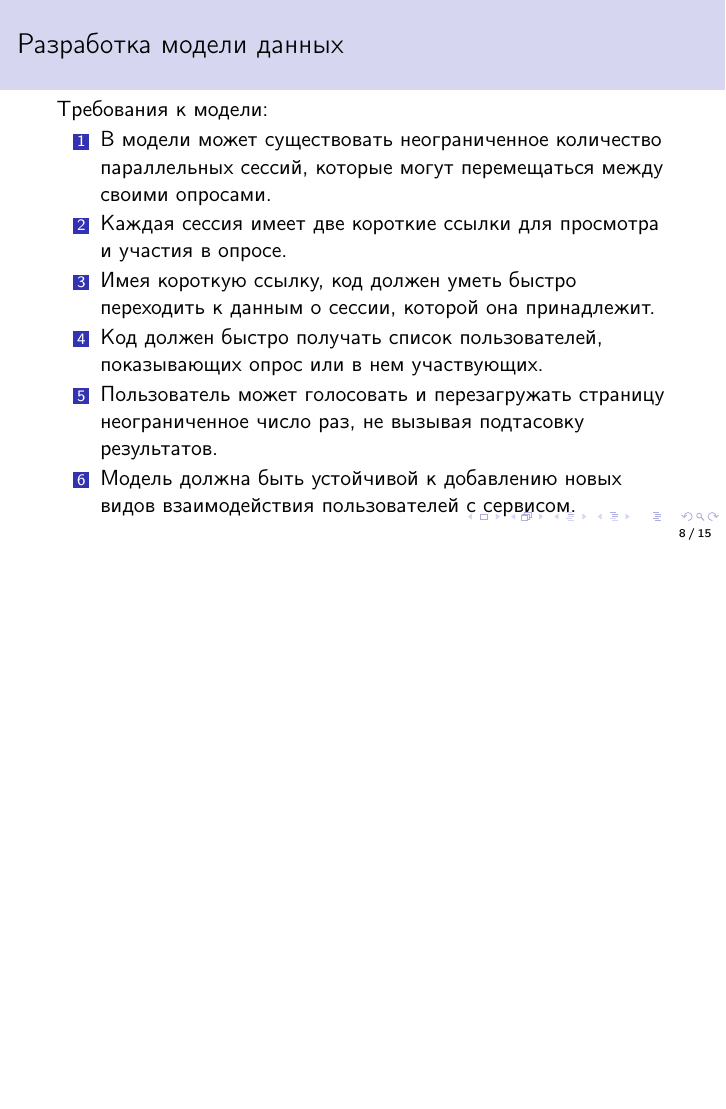
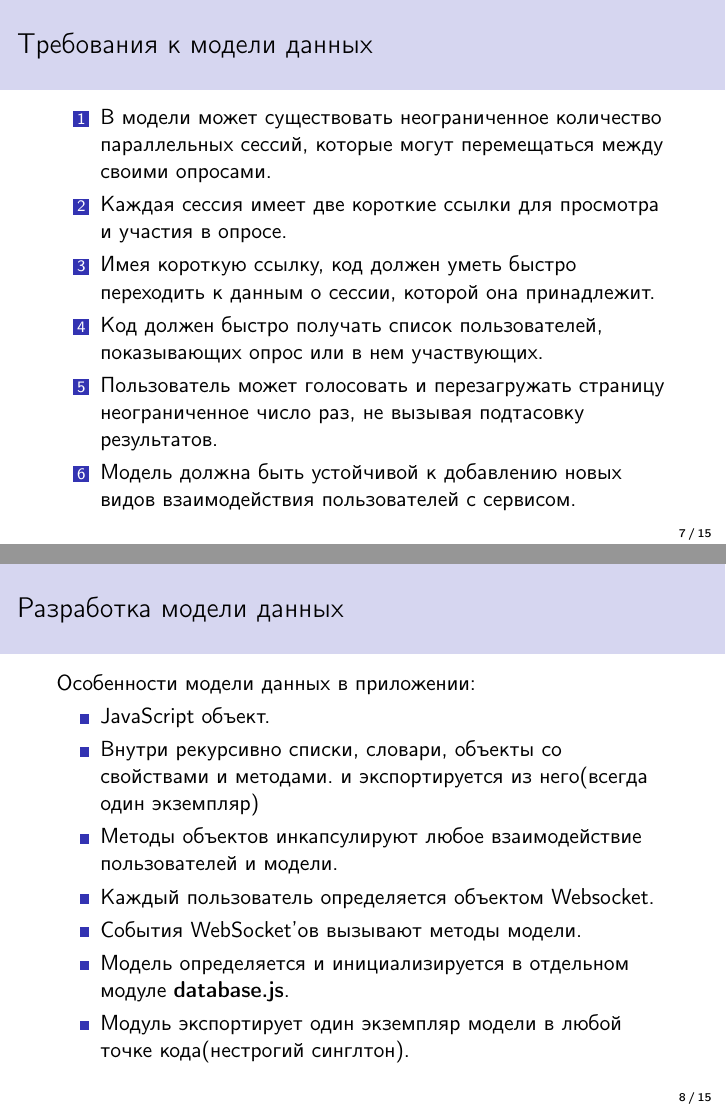
Before and after one commit to Jeday/GraduationPaper, LaTeX slides (presentation.tex): page 8 of 15 before the commit and pages 7 and 8 of 15 after it, the two joined at a grey line, the shorter picture padded with empty space. Compiled offline with pdfLaTeX.

Commit message:
fixes, diagrams

```diff
--- a/presentation.tex
+++ b/presentation.tex
@@ -73,7 +73,7 @@
 %\setbeamertemplate{footline} % To remove the footer line in all slides uncomment this line
 \setbeamertemplate{footline}[page number] % To replace the footer line in all slides with a simple slide count uncomment this line
 
-%\setbeamertemplate{navigation symbols}{} % To remove the navigation symbols from the bottom of all slides uncomment this line
+\setbeamertemplate{navigation symbols}{} % To remove the navigation symbols from the bottom of all slides uncomment this line
 }
 
 \usepackage{graphicx} % Allows including images
@@ -108,14 +108,15 @@
 %----------------------------------------------------------------------------------------
 
 \title[Выпускная квалификационная работа]{Разработка системы проведения опросов аудитории во время публичных выступлений} % The short title appears at the bottom of every slide, the full title is only on the title page
-
-\author{Е.А.~Тактаров, к.ф.-м.н., доцент Е.\,М.~Андреева} % Your name
+\subtitle{Выпускная квалификационная работа}
+\author{Е.А.~Тактаров\\Научный руководитель ---  к.ф.-м.н., доцент Е.\,М.~Андреева} % Your name
 \institute[ИММиКН] % Your institution as it will appear on the bottom of every slide, may be shorthand to save space
 {
+Южный Федеральный Университет\\
 Институт математики, механики и компьютерных наук им. И.И. Воровича  \\ % Your institution for the title page
-Южный Федеральный Университет
+02.03.02 — Фундаментальная информатика и информационные технологии
 }
-\date{2019} % Date, can be changed to a custom date
+\date{Ростов-на-Дону --- 2019} % Date, can be changed to a custom date
 
 \begin{document}
 
@@ -183,10 +184,3 @@ router.get("/get_polled/:poll",function(req, res, next){
 });
 \end{lstlisting}
 \end{frame}
-
-%------------------------------------------------
-
-
-\subsection{Разработка модели данных}
-\begin{frame}
-\frametitle{Разработка модели данных}
@@ -201,8 +187,7 @@ router.get("/get_polled/:poll",function(req, res, next){
 %------------------------------------------------
 
 \begin{frame}
-\frametitle{Разработка модели данных}
-	Требования к модели:
+\frametitle{Требования к модели данных}
 \begin{enumerate}
 	\item В модели может существовать неограниченное количество параллельных сессий, которые могут перемещаться между своими опросами.
 	\item Каждая сессия имеет две короткие ссылки для просмотра и участия в опросе.
@@ -212,6 +197,26 @@ router.get("/get_polled/:poll",function(req, res, next){
 	\item Модель должна быть устойчивой к добавлению новых видов взаимодействия пользователей с сервисом.
 \end{enumerate}
 \end{frame}
+
+%------------------------------------------------
+
+\subsection{Разработка модели данных}
+\begin{frame}
+\frametitle{Разработка модели данных}
+	Особенности модели данных в приложении:
+	\begin{itemize}
+		\item JavaScript объект.
+		\item Внутри рекурсивно списки, словари, объекты со свойствами и методами.
+		 и экспортируется из него(всегда один экземпляр)
+		\item Методы объектов инкапсулируют любое взаимодействие пользователей и модели.
+		\item Каждый пользователь определяется объектом Websocket.
+		\item События WebSocket'ов вызывают методы модели.
+		\item Модель определяется и инициализируется в отдельном модуле \textbf{database.js}.
+		\item Модуль экспортирует один экземпляр модели в любой точке кода(нестрогий синглтон).
+	\end{itemize}
+\end{frame}
+
+
 
 
 %------------------------------------------------
```
Also changed, not shown: img/debounce.png, img/nodeb.png, img/ui.png, img/webdiagram.png, img/wsdiagram.png, presentation.tex (14 more changed lines), 6 other files.
